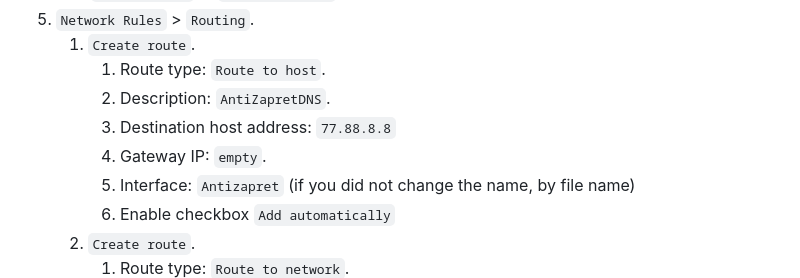
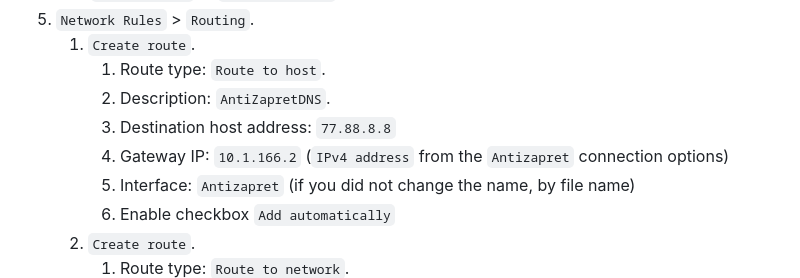
Before and after one commit to xtrime-ru/antizapret-vpn-docker, a Markdown page: docs/guide_Keenetic.md, the part around the change. GitHub-like rendering.

```diff
--- a/docs/guide_Keenetic.md
+++ b/docs/guide_Keenetic.md
@@ -134,7 +134,7 @@ No special steps are required, follow [instructions](https://github.com/xtrime-r
       1. Route type: `Route to host`.
       2. Description: `AntiZapretDNS`.
       3. Destination host address: `77.88.8.8`
-      4. Gateway IP: `empty`.
+      4. Gateway IP: `10.1.166.2` (`IPv4 address` from the `Antizapret` connection options)
       5. Interface: `Antizapret` (if you did not change the name, by file name)
       6. Enable checkbox `Add automatically`
    2. `Create route`.
```
Also changed, not shown: docs/guide_Keenetic_RU.md (+1 -1 lines).
